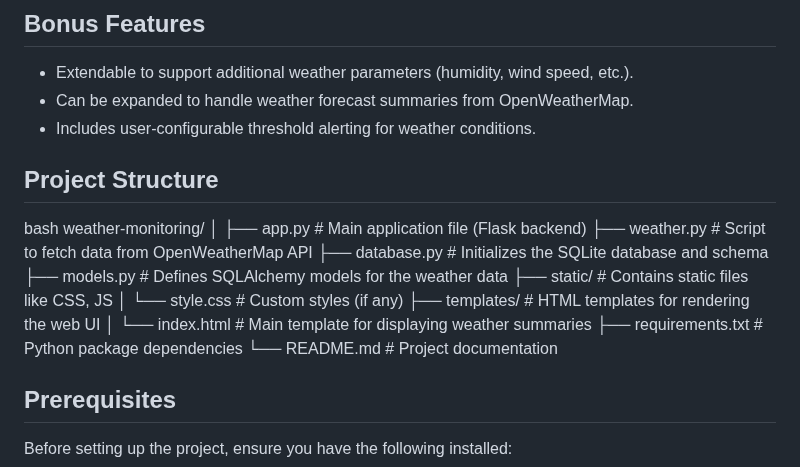
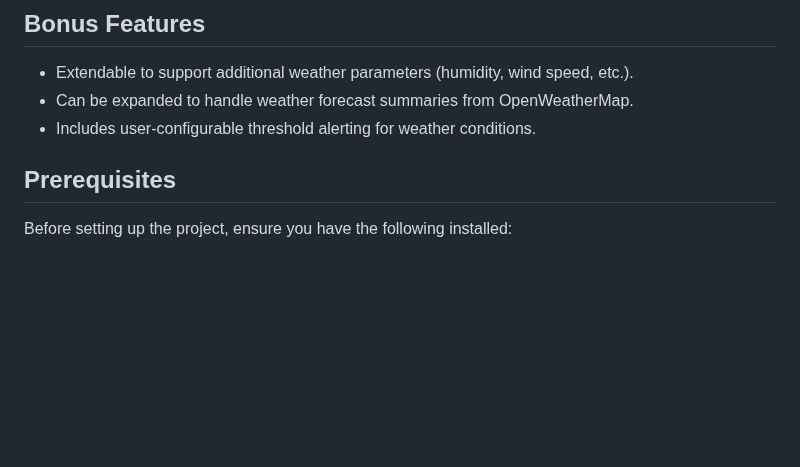
Before and after one commit to Narla-Venkata-Anand-Sai-Kumar/Wheather-Monitoring, a Markdown page: README.md, the part around the change. GitHub-like rendering; blank space fills up the shorter version.

```diff
--- a/README.md
+++ b/README.md
@@ -25,23 +25,6 @@ This web application monitors real-time weather conditions for various metro cit
 - Extendable to support additional weather parameters (humidity, wind speed, etc.).
 - Can be expanded to handle weather forecast summaries from OpenWeatherMap.
 - Includes user-configurable threshold alerting for weather conditions.
-
-## Project Structure
-
-bash
-weather-monitoring/
-│
-├── app.py                 # Main application file (Flask backend)
-├── weather.py             # Script to fetch data from OpenWeatherMap API
-├── database.py            # Initializes the SQLite database and schema
-├── models.py              # Defines SQLAlchemy models for the weather data
-├── static/                # Contains static files like CSS, JS
-│   └── style.css          # Custom styles (if any)
-├── templates/             # HTML templates for rendering the web UI
-│   └── index.html         # Main template for displaying weather summaries
-├── requirements.txt       # Python package dependencies
-└── README.md              # Project documentation
-
 
 ## Prerequisites
 
```
